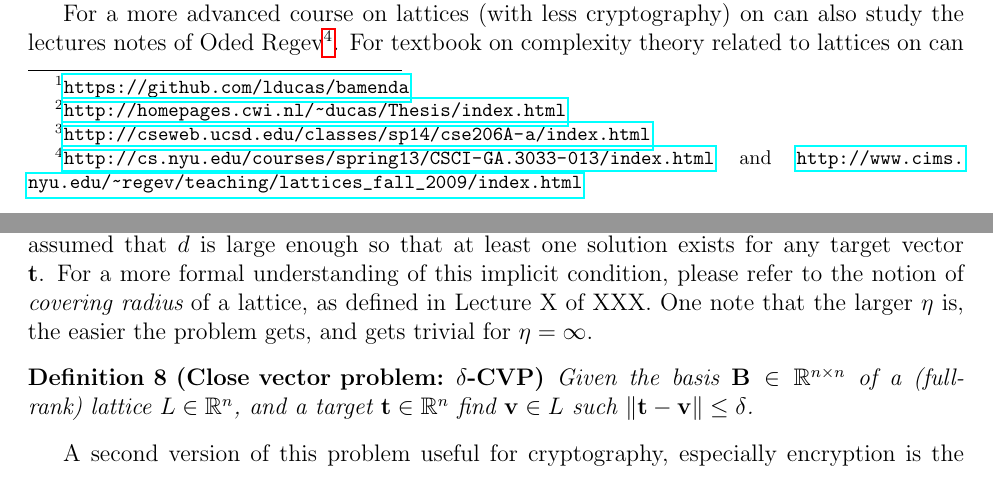
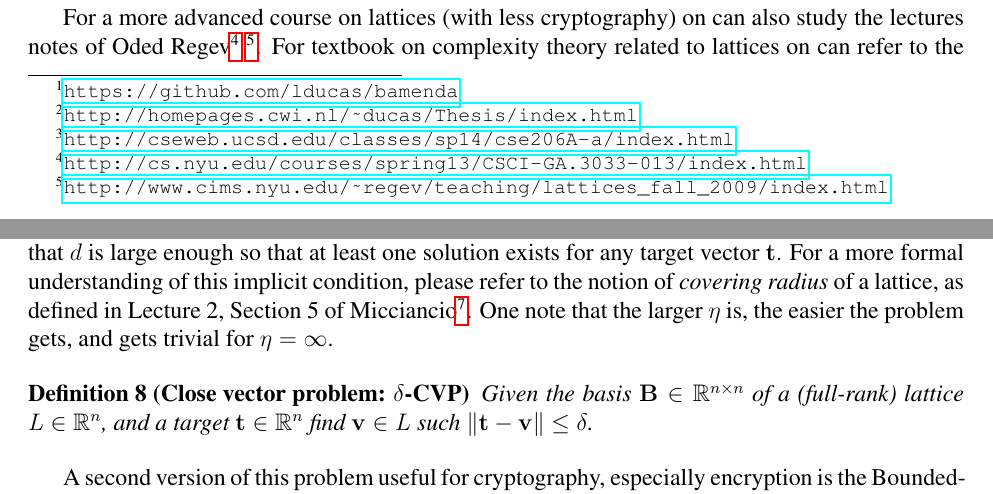
Before and after one commit to lducas/bamenda, a LaTeX document (notes.tex): two parts of pages 2 and 9 of 13, joined at a grey line, cut so that both start at the same text. Compiled offline with pdfLaTeX.

Commit message:
small fixes

```diff
--- a/notes.tex
+++ b/notes.tex
@@ -1,5 +1,6 @@
 \documentclass[12pt]{article}
 
+\usepackage{times}
 \usepackage[utf8]{inputenc}
 \usepackage{amsmath,amsfonts,amssymb,amstext}
 \usepackage{fullpage}
@@ -115,11 +116,11 @@ The intent is to give an intuitive geometric guide to understand recent research
 
 \paragraph{Additional resources}
 
-The sources of this lecture notes, and other documents associated with those lectures are available online~\footnote{\url{https://github.com/lducas/bamenda}}, including the slides on cryptography, and the solution in \texttt{gp} to the programming exercises.
+The sources of this lecture notes, and other documents associated with those lectures are available online\footnote{\url{https://github.com/lducas/bamenda}}, including the slides on cryptography, and the solution in \texttt{gp} to the programming exercises.
 
 A significant portion of those notes are adapted from the Chapter 2 of my Ph.D. thesis\footnote{\url{http://homepages.cwi.nl/~ducas/Thesis/index.html}}, where one may find a more complete presentation of lattices and lattice-based cryptography. It was also inspired by the lecture notes of Daniele Micciancio\footnote{\url{http://cseweb.ucsd.edu/classes/sp14/cse206A-a/index.html}}. Both are available online (see the reference section).
 
-For a more advanced course on lattices (with less cryptography) on can also study the lectures notes of Oded Regev\footnote{\url{http://cs.nyu.edu/courses/spring13/CSCI-GA.3033-013/index.html} and \url{http://www.cims.nyu.edu/~regev/teaching/lattices_fall_2009/index.html}}. For textbook on complexity theory related to lattices on can refer to the book of  Micciancio and Goldwasser. Unfortunately, no textbook on lattice based cryptography is available so far, but a long survey of Peikert\footnote{\url{https://eprint.iacr.org/2015/939}} is also available online.
+For a more advanced course on lattices (with less cryptography) on can also study the lectures notes of Oded Regev\footnote{\url{http://cs.nyu.edu/courses/spring13/CSCI-GA.3033-013/index.html}} \footnote{\url{http://www.cims.nyu.edu/~regev/teaching/lattices_fall_2009/index.html}}. For textbook on complexity theory related to lattices on can refer to the book of  Micciancio and Goldwasser. Unfortunately, no textbook on lattice based cryptography is available so far, but a long survey of Peikert\footnote{\url{https://eprint.iacr.org/2015/939}} is also available online.
 
 
 \section{Lattices and basic properties}
@@ -454,7 +455,7 @@ This problem has many variant, for example the hardest variant is the closest ve
 
 The variants that we will use for cryptography are described below. Those variants are not known to be NP-hard, but are still quite hard to solve, and typically require exponential time to solve (unless one is equipped with a {\em good basis} of $L$, as we shall see below).
 
-This first version asks one to find a solution at distance at most $d$, and it is implicitly assumed that $d$ is large enough so that at least one solution exists for any target vector $\vec t$. For a more formal understanding of this implicit condition, please refer to the notion of {\em covering radius} of a lattice, as defined in Lecture X of~XXX. One note that the larger $\eta$ is, the easier the problem gets, and gets trivial for $\eta = \infty$.
+This first version asks one to find a solution at distance at most $d$, and it is implicitly assumed that $d$ is large enough so that at least one solution exists for any target vector $\vec t$. For a more formal understanding of this implicit condition, please refer to the notion of {\em covering radius} of a lattice, as defined in Lecture 2, Section 5 of Micciancio\footnote{\url{http://cseweb.ucsd.edu/classes/sp14/cse206A-a/lec2.pdf}}. One note that the larger $\eta$ is, the easier the problem gets, and gets trivial for $\eta = \infty$.
 
 \begin{definition}[Close vector problem: $\delta$-CVP]
   Given the basis $\vec B \in \R^{n \times n}$ of a (full-rank) lattice $L \in \R^n$, and a target $\vec t \in \R^n$ find $\vec v \in L$ such $\|\vec t - \vec v\| \leq \delta$.
```
Also changed, not shown: notes.pdf, notes.tex (6 more changed lines).
